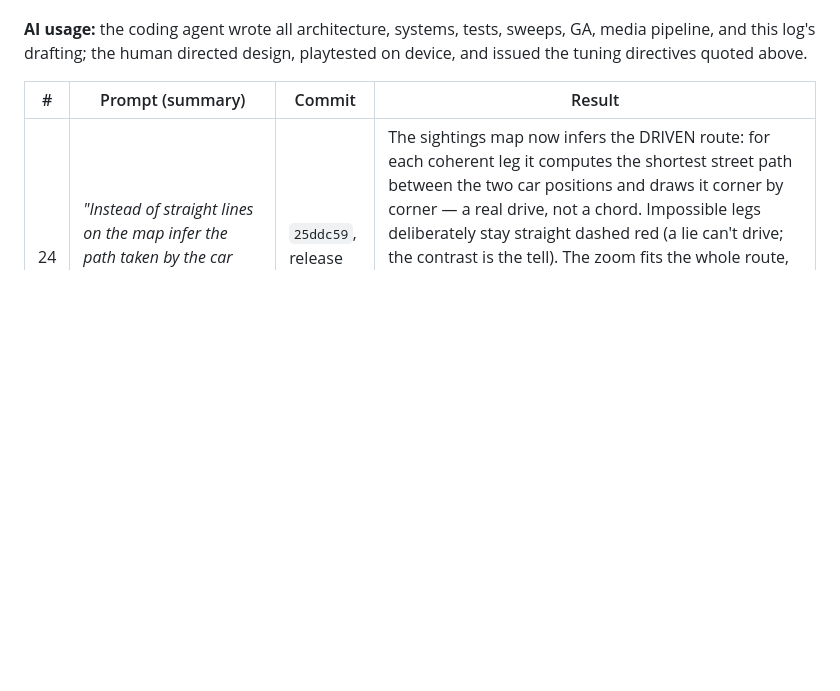
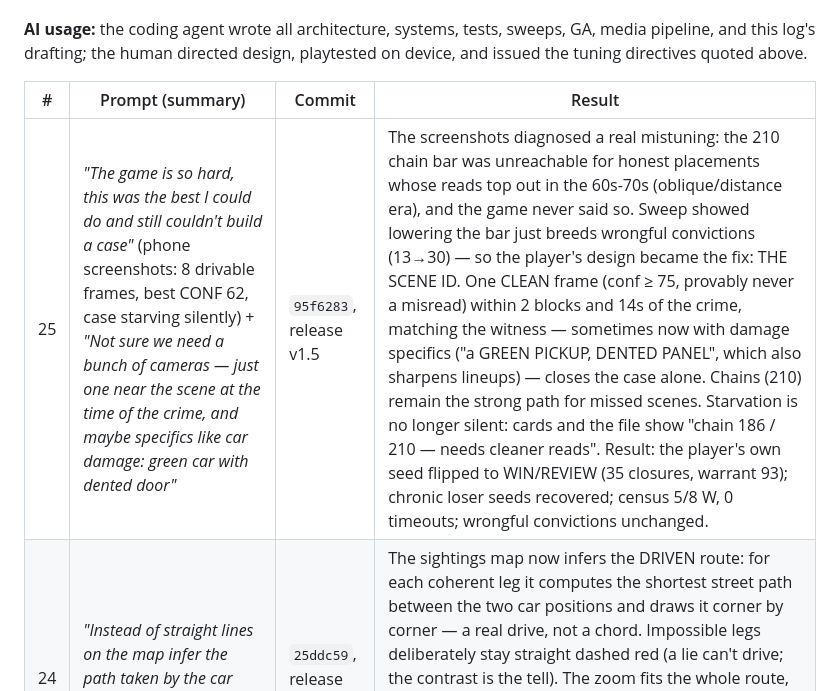
Before and after one commit to JamesDavid/Blindspot, a Markdown page: buildlog.md, the part around the change. Rendered like a GitHub page; blank space fills up the shorter version.

Commit message:
docs: build log row 25 (the scene ID)

```diff
--- a/buildlog.md
+++ b/buildlog.md
@@ -56,6 +56,7 @@ A running record kept during the build. Prompt-built with an AI coding agent
 
 | # | Prompt (summary) | Commit | Result |
 |---|---|---|---|
+| 25 | *"The game is so hard, this was the best I could do and still couldn't build a case"* (phone screenshots: 8 drivable frames, best CONF 62, case starving silently) + *"Not sure we need a bunch of cameras — just one near the scene at the time of the crime, and maybe specifics like car damage: green car with dented door"* | `95f6283`, release v1.5 | The screenshots diagnosed a real mistuning: the 210 chain bar was unreachable for honest placements whose reads top out in the 60s-70s (oblique/distance era), and the game never said so. Sweep showed lowering the bar just breeds wrongful convictions (13→30) — so the player's design became the fix: THE SCENE ID. One CLEAN frame (conf ≥ 75, provably never a misread) within 2 blocks and 14s of the crime, matching the witness — sometimes now with damage specifics ("a GREEN PICKUP, DENTED PANEL", which also sharpens lineups) — closes the case alone. Chains (210) remain the strong path for missed scenes. Starvation is no longer silent: cards and the file show "chain 186 / 210 — needs cleaner reads". Result: the player's own seed flipped to WIN/REVIEW (35 closures, warrant 93); chronic loser seeds recovered; census 5/8 W, 0 timeouts; wrongful convictions unchanged. |
 | 24 | *"Instead of straight lines on the map infer the path taken by the car with the relevant landmarks"* | `25ddc59`, release v1.4.2 | The sightings map now infers the DRIVEN route: for each coherent leg it computes the shortest street path between the two car positions and draws it corner by corner — a real drive, not a chord. Impossible legs deliberately stay straight dashed red (a lie can't drive; the contrast is the tell). The zoom fits the whole route, and landmarks in frame (BANK, GROCERY, OFFICES, SYNDICATE, EXITs) are drawn as muted markers for bearings. Verified live: a three-sighting track leaves the scene, passes the syndicate block, turns east — "2 legs, all drivable — the route holds together." |
 | 23 | *"Crime doesn't stop itself, it drives away"* (tagline chosen) | `779c13b`, release v1.4.1 | The line is now on the title screen, the 3:2 tile, the README masthead, and leads the About pitch. Full media kit re-shot current with the ledger, stamped rulings, and car-position maps; film ends on WARRANT SERVED (4.8MB mp4, 2.7MB gif). Battery and verify green. |
 | 22 | *"a way to see all the case files, the determination and what happened at trial — a reckoning at any time / audit"* + *"trouble dismissing a case file dialog"* + *"the map views… is it doing the location of the camera? It should infer the location of the car based on the camera image"* | `66a9956`, `6578f97`, release v1.4 | THE FILES ledger (HUD button): every case ever with its determination — CONVICTED / WRONG PLATE (naming who it really was, since trials expose truth; releases never do) / COLLAPSED / COLD / LAPSED / live — summary strip, live rows open their case file, finished rows ping where it ended. Dismissal fixed: 44px close targets and tapping the map closes any sheet. The user's map diagnosis was exactly right: sightings plotted the POLE, fabricating zigzags — the map AND the sim's coherence check now infer the car's position from the read's street segment (pole-to-pole distance had also fabricated false contradictions between two cameras covering one street). Heading ticks on map dots. **Honesty note: commit `66a9956` went in with verify_zip red** — the cause was the newly-random title seed plus an unaimed test POST, fixed by pinning the verify seed and aiming; still, the rule was broken a second time. Battery + verify green. |
```
